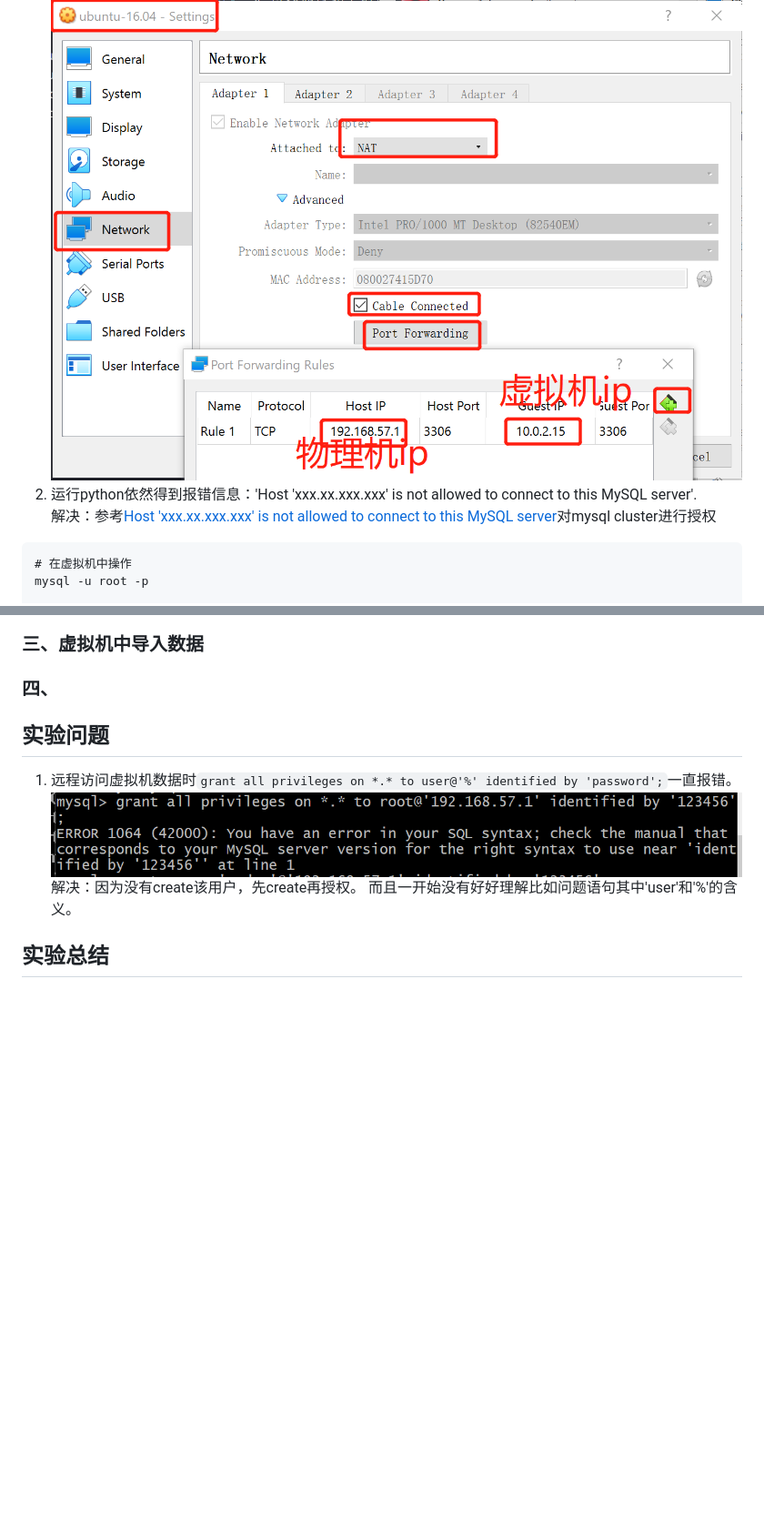
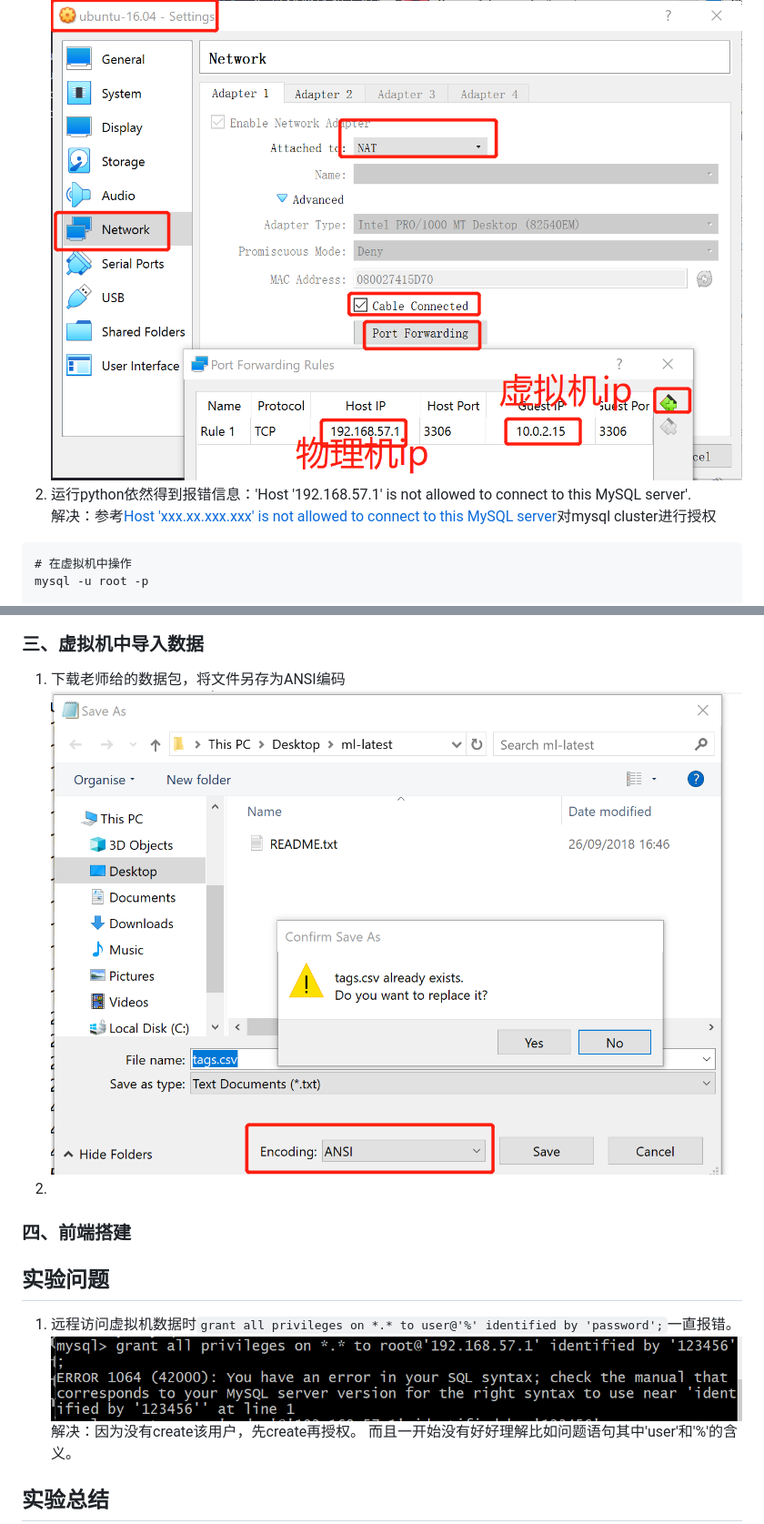
Before and after one commit to Calistamu/advanced-database, a Markdown page: 03-develop-application/README.md, 2 parts joined by grey strips. Shown: that part at 91% size. GitHub-like rendering; pictures changed too: 03-develop-application/images/change-to-ANSI.png (added); blank space fills up the shorter version.

Commit message:
编码转换，虚拟机又崩了

````diff
--- a/03-develop-application/README.md
+++ b/03-develop-application/README.md
@@ -46,7 +46,7 @@ SHOW
 >数据测试代码文件：code/test.py
 1. virtualbox中进行如下设置：
 ![](images/virtual-set.png)
-2. 运行python依然得到报错信息：'Host 'xxx.xx.xxx.xxx' is not allowed to connect to this MySQL server'.
+2. 运行python依然得到报错信息：'Host '192.168.57.1' is not allowed to connect to this MySQL server'.
 解决：参考[Host 'xxx.xx.xxx.xxx' is not allowed to connect to this MySQL server](https://stackoverflow.com/questions/1559955/host-xxx-xx-xxx-xxx-is-not-allowed-to-connect-to-this-mysql-server)对mysql cluster进行授权
 ```
 # 在虚拟机中操作
@@ -71,7 +71,10 @@ FLUSH PRIVILEGES;
 3. 最后测试成功，看到打印出的数据，确实是当初插入其中的数据。(数据是在实验01-deploy-mysql中插入的数据)
 ![](images/data-test.png)
 ### 三、虚拟机中导入数据
-### 四、
+1. 下载老师给的数据包，将文件另存为ANSI编码
+![](images/change-to-ANSI.png)
+2.
+### 四、前端搭建
 ## 实验问题
 1. 远程访问虚拟机数据时```grant all privileges on *.* to user@'%' identified by 'password';```一直报错。
 ![](images/wrong1.png)
````
